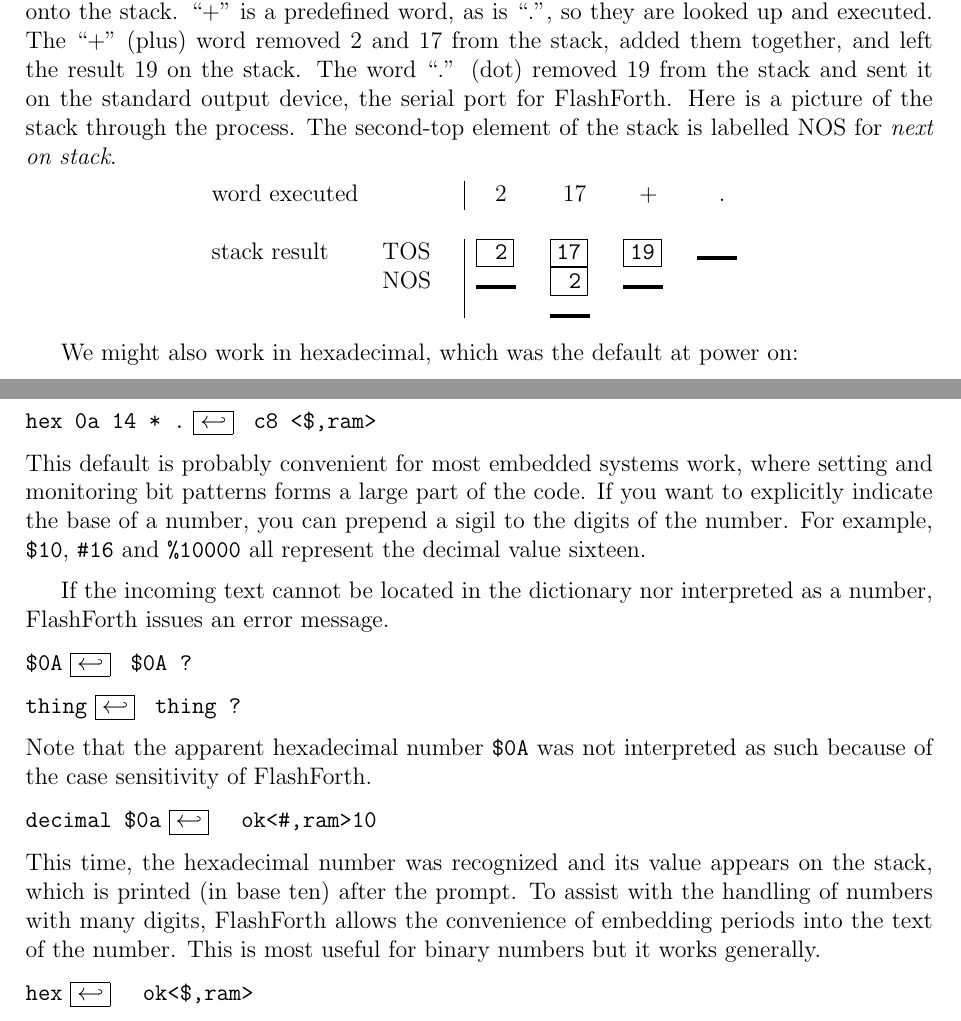
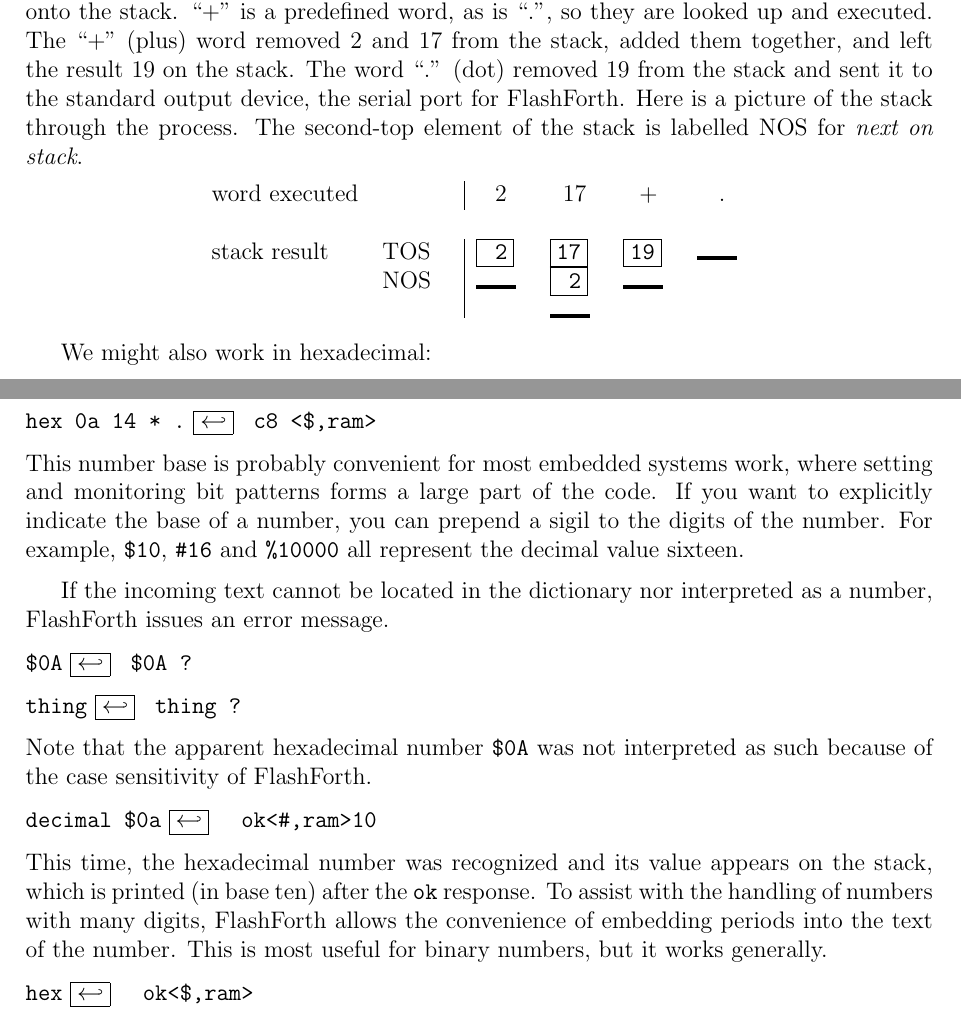
Before and after one commit to pajacobs-ghub/flashforth-docs, a LaTeX paper (latex/elements-of-flash-forth-5.tex): two parts of pages 5 and 6 of 27, joined at a grey line, cut so that both start at the same text. Compiled offline with pdfLaTeX.

Commit message:
Small clean-ups to EoFF5 document.  Commit the current PDF.

```diff
--- a/latex/elements-of-flash-forth-5.tex
+++ b/latex/elements-of-flash-forth-5.tex
@@ -36,7 +36,7 @@
 %------------------------------------------------------------------
 
 \title{
-    Elements of FlashForth 5.
+    Elements of FlashForth\,5.
 }
 \author{
     Mechanical Engineering Report 2017/01\\
@@ -174,7 +174,7 @@
 ``+'' is a predefined word, as is ``.'', so they are looked up and executed.
 The ``+'' (plus) word removed 2 and 17 from the stack, added them together,
 and left the result 19 on the stack.
-The word ``.'' (dot) removed 19 from the stack and sent it on the standard output device,
+The word ``.'' (dot) removed 19 from the stack and sent it to the standard output device,
 the serial port for FlashForth.
 Here is a picture of the stack through the process.
 The second-top element of the stack is labelled NOS for \textit{next on stack}.
@@ -193,9 +193,9 @@
 
 
 \medskip
-We might also work in hexadecimal, which was the default at power on: \vspace{7pt} \\
+We might also work in hexadecimal: \vspace{7pt} \\
 \verb!hex 0a 14 * .! \fbox{$\hookleftarrow$} \verb! c8 <$,ram>! \vspace{7pt} \\
-This default is probably convenient for most embedded systems work,
+This number base is probably convenient for most embedded systems work,
 where setting and monitoring bit patterns forms a large part of the code.
 If you want to explicitly indicate the base of a number, you can prepend a sigil to the
 digits of the number.
@@ -210,10 +210,10 @@
 because of the case sensitivity of FlashForth. \vspace{7pt} \\
 \verb!decimal $0a! \fbox{$\hookleftarrow$} \verb!  ok<#,ram>10 ! \vspace{7pt} \\
 This time, the hexadecimal number was recognized and its value appears on the stack,
-which is printed (in base ten) after the prompt.
+which is printed (in base ten) after the \verb!ok! response.
 To assist with the handling of numbers with many digits,
 FlashForth allows the convenience of embedding periods into the text of the number.
-This is most useful for binary numbers but it works generally. \vspace{7pt} \\
+This is most useful for binary numbers, but it works generally. \vspace{7pt} \\
 \verb!hex! \fbox{$\hookleftarrow$} \verb!  ok<$,ram> ! \vspace{7pt} \\
 \verb!%0100.0000.0000.0000! \fbox{$\hookleftarrow$} \verb!  ok<$,ram>4000 ! \vspace{7pt} \\
 \verb!$4000! \fbox{$\hookleftarrow$} \verb!  ok<$,ram>4000 4000 ! \vspace{7pt} \\
```
Also changed, not shown: pdf/elements-of-flash-forth-5-2017-02-08.pdf (added), latex/elements-of-flash-forth-5.tex (14 more changed lines).
